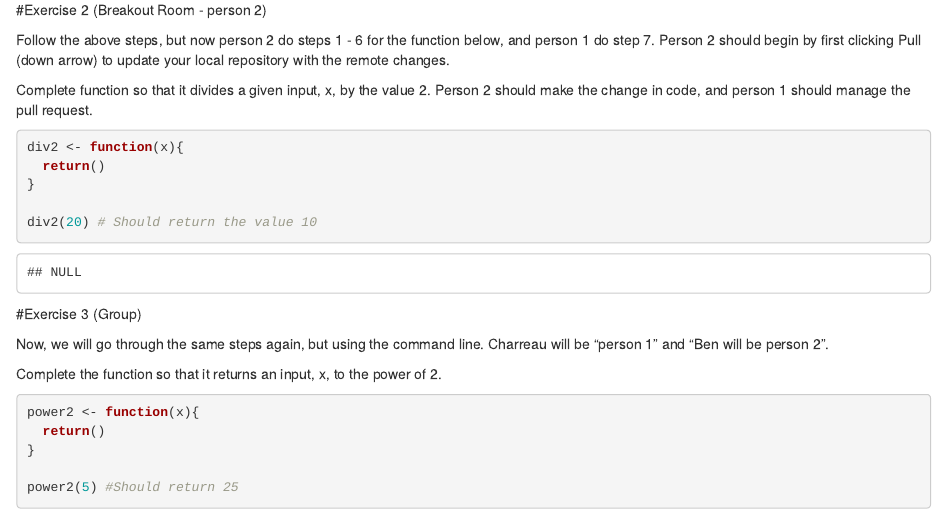
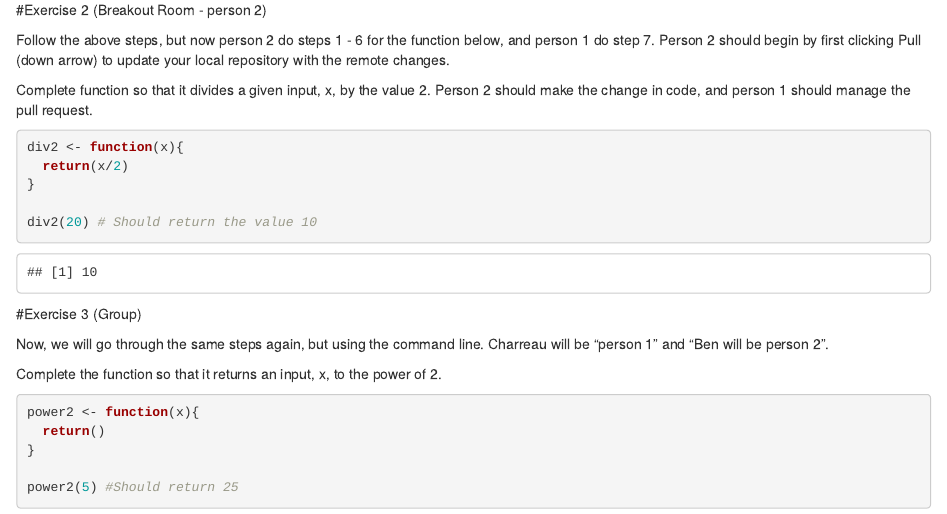
Before and after one commit to jongdoing/webscraping, an R Markdown document (Exercises-intro-git-summer-2020.Rmd): the page in a window 1100 px wide, from 1010 px down. Rendered offline with R 4.5, knitr and Pandoc, with nearby package versions.

Commit message:
With this commit I created a function that divides by 2

````diff
--- a/Exercises-intro-git-summer-2020.Rmd
+++ b/Exercises-intro-git-summer-2020.Rmd
@@ -69,7 +69,7 @@ Person 2 should make the change in code, and person 1 should manage the pull req
 ```{r person two codes}
 
 div2 <- function(x){
-  return()
+  return(x/2)
 }
 
 div2(20) # Should return the value 10
````
